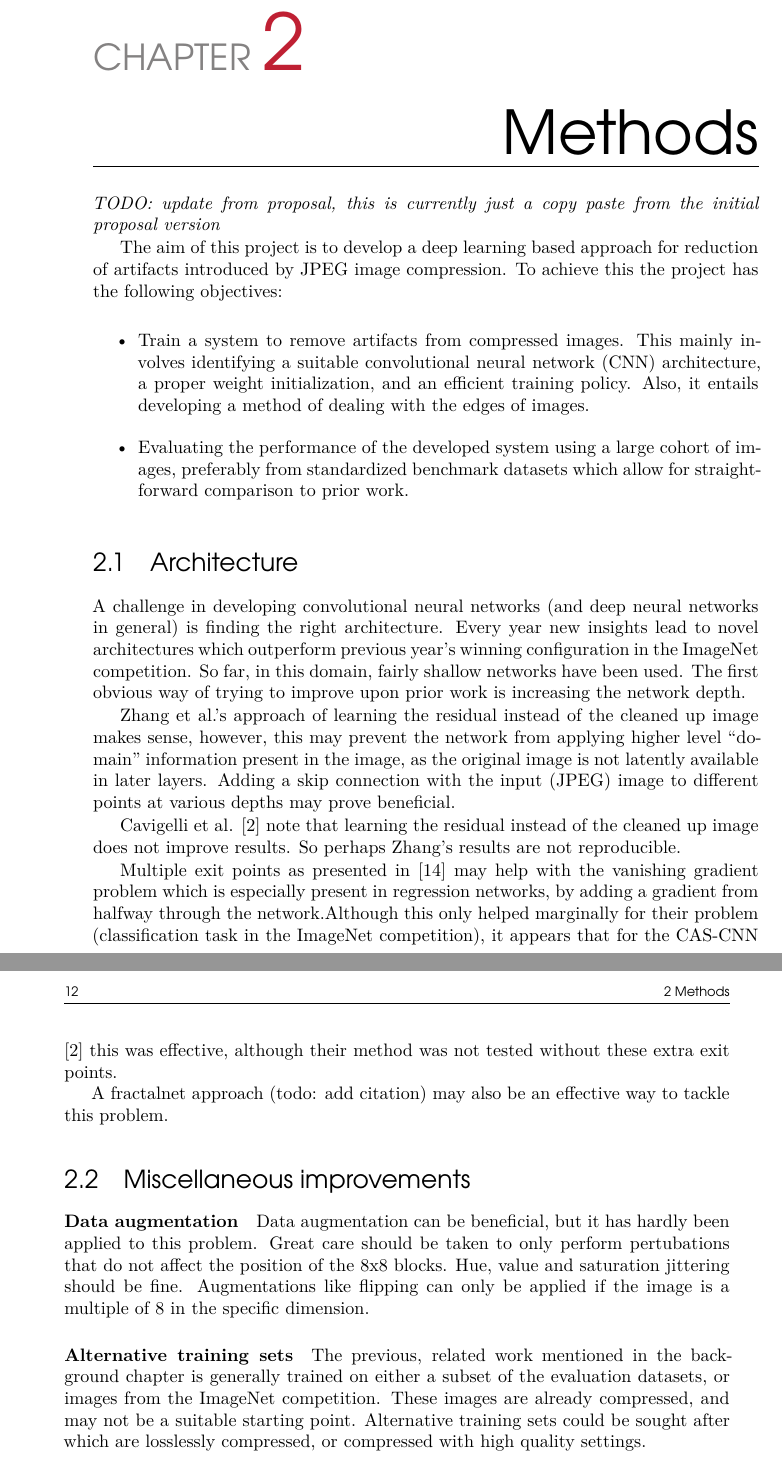
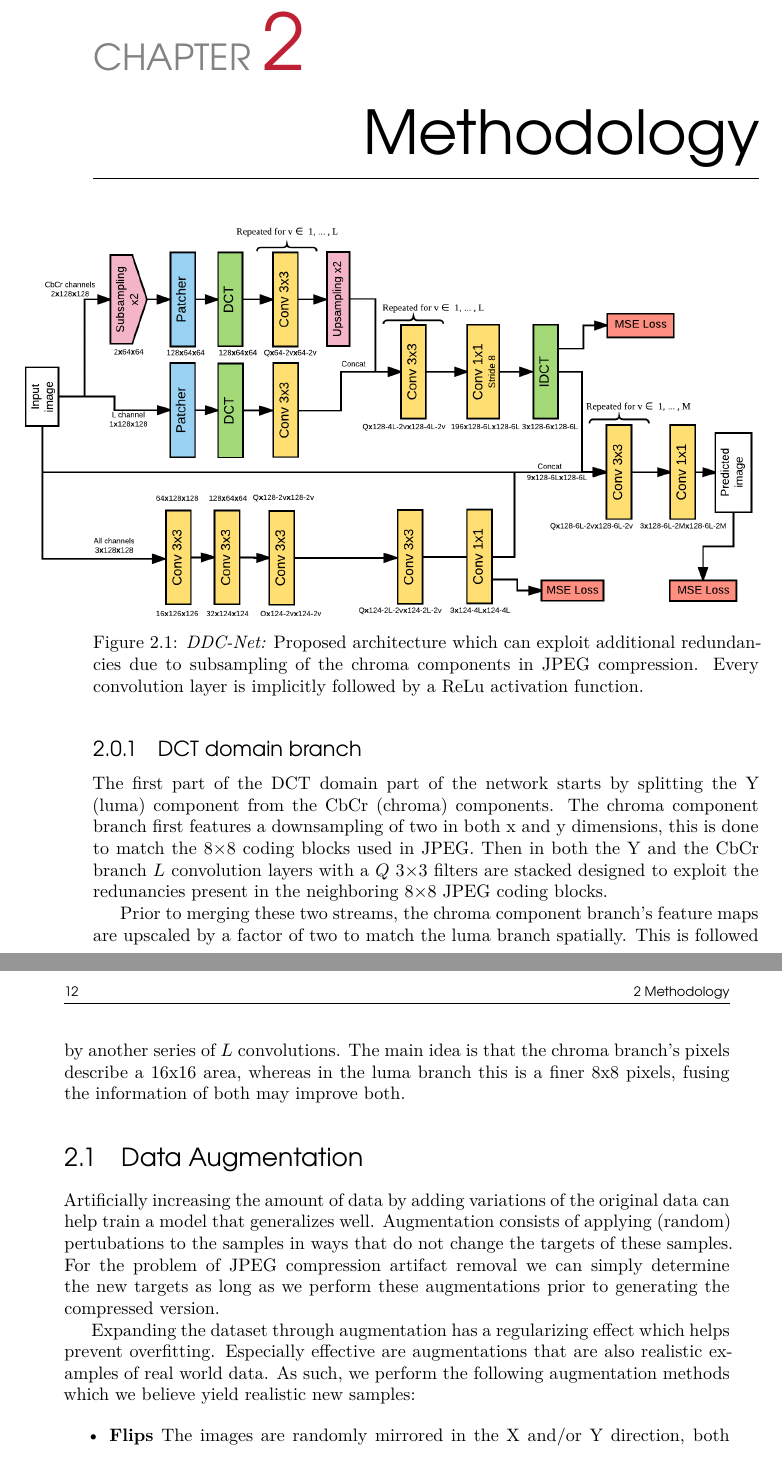
Before and after one commit to gzuidhof/jpeg-artifact-reduction, a LaTeX thesis (thesis/Thesis.tex, which reads thesis/chapters/Background.tex, thesis/chapters/Methods.tex): two parts of pages 19 and 20 of 24, joined at a grey line, cut so that both start at the same text. The pictures show the PDF file thesis/Thesis.pdf that the author committed with the source.

Commit message:
Methods section start

```diff
--- a/thesis/chapters/Background.tex
+++ b/thesis/chapters/Background.tex
@@ -162,7 +162,7 @@ When the chroma components are subsampled, much of the fine detail is lost. The
 Posterization of an image is the loss of gradual change in tone. Whereas in the original image a color may smoothly go from one color to another, in the compressed image this may be a series of abrupt steps. This can be caused by both chroma component subsampling and quantization of these components.
 
 
-\section{Artifact removal}
+\section{Prior work}
 
 Automated artifact removal methods exist that aim to remove or reduce these artifacts as a post-processing step. These range from hand-crafted algorithms to algorithms with learned parameters. \textit{TODO: Expand on non-DL approaches}
 
--- /dev/null
+++ b/thesis/chapters/Methods.tex
@@ -0,0 +1,25 @@
+%!TEX root = ../Thesis.tex
+\chapter{Methodology}
+
+\begin{figure}[ht]
+    \hspace{-1.5cm}\centering
+        \includegraphics[width=1.1\textwidth]{../graphics/architecture.png}
+    \caption[Short caption to special figure]{\textit{DDC-Net:} Proposed architecture which can exploit additional redundancies due to subsampling of the chroma components in JPEG compression. Every convolution layer is implicitly followed by a ReLu activation function.}
+    \label{fig_archy}
+\end{figure}
+
+
+\subsection{DCT domain branch}
+The first part of the DCT domain part of the network starts by splitting the Y (luma) component from the CbCr (chroma) components. The chroma component branch first features a downsampling of two in both x and y dimensions, this is done to match the 8$\times$8 coding blocks used in JPEG. Then in both the Y and the CbCr branch $L$ convolution layers with a $Q$ 3$\times$3 filters are stacked designed to exploit the redunancies present in the neighboring 8$\times$8 JPEG coding blocks.
+
+Prior to merging these two streams, the chroma component branch's feature maps are upscaled by a factor of two to match the luma branch spatially. This is followed by another series of $L$ convolutions. The main idea is that the chroma branch's pixels describe a 16x16 area, whereas in the luma branch this is a finer 8x8 pixels, fusing the information of both may improve both.
+
+\section{Data Augmentation}
+Artificially increasing the amount of data by adding variations of the original data can help train a model that generalizes well. Augmentation consists of applying (random) pertubations to the samples in ways that do not change the targets of these samples. For the problem of JPEG compression artifact removal we can simply determine the new targets as long as we perform these augmentations prior to generating the compressed version.
+
+Expanding the dataset through augmentation has a regularizing effect which helps prevent overfitting. Especially effective are augmentations that are also realistic examples of real world data. As such, we perform the following augmentation methods which we believe yield realistic new samples:
+
+\begin{itemize}
+
+\item \textbf{Flips}
+The images are randomly mirrored in the X and/or Y direction, both with a 0.5 probability.
```
Also changed, not shown: thesis/Thesis.tex (+1 -1 lines), thesis/Thesis.pdf, thesis/graphics/architecture.png (added), thesis/graphics/architecture_old.png (added), thesis/chapters/Background.tex (10 more changed lines), thesis/chapters/Methods.tex (15 more changed lines).
